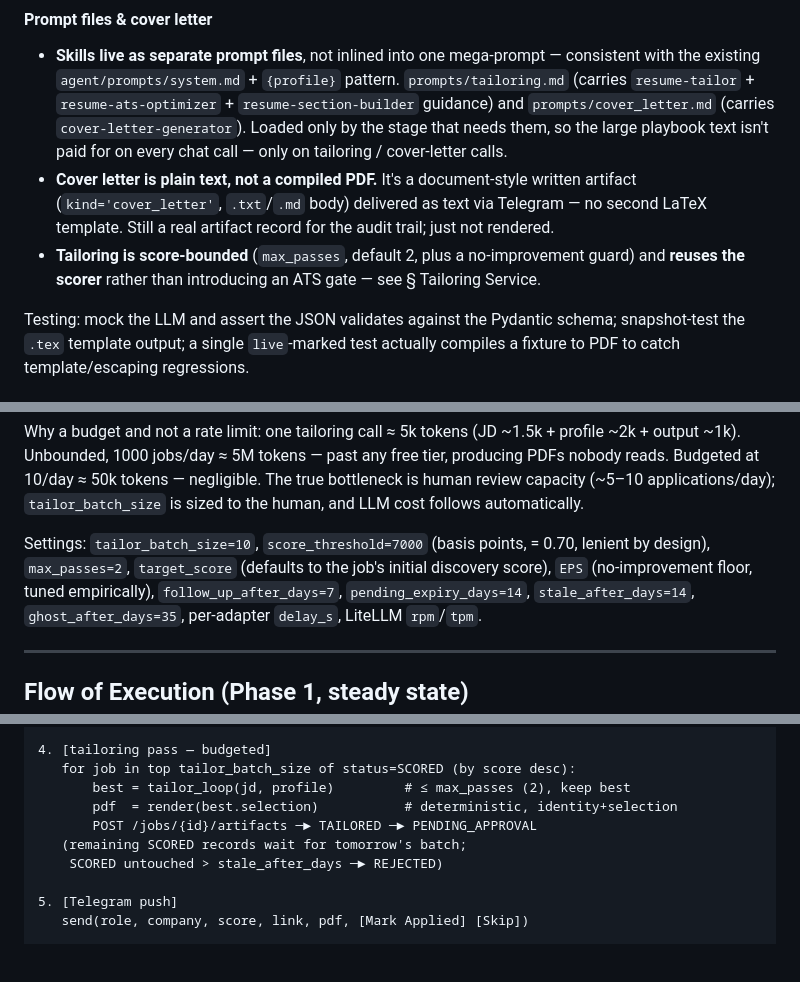
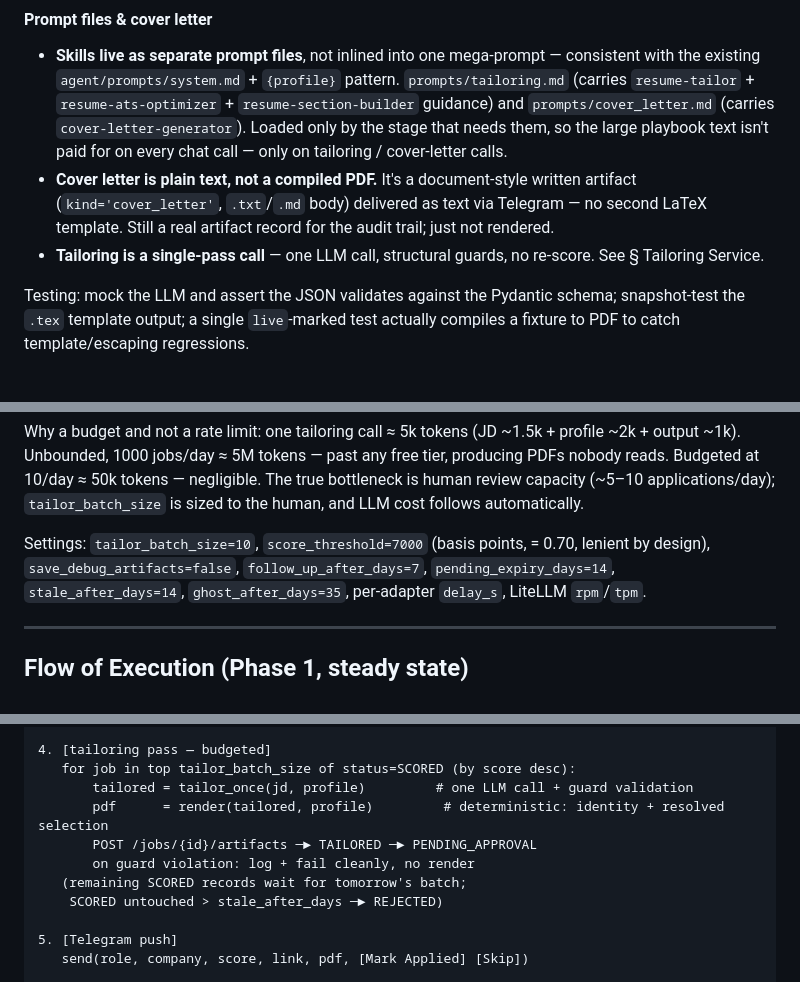
Before and after one commit to Muslinmin/JobFindingAgent, a Markdown page: .agent/architecture_v2.md, 3 parts joined by grey strips. Rendered like a GitHub page; blank space fills up the shorter version.

```diff
--- a/.agent/architecture_v2.md
+++ b/.agent/architecture_v2.md
@@ -601,9 +570,8 @@ rendering deterministic and uncrashable:
   written artifact (`kind='cover_letter'`, `.txt`/`.md` body) delivered as text
   via Telegram — no second LaTeX template. Still a real artifact record for the
   audit trail; just not rendered.
-- **Tailoring is score-bounded** (`max_passes`, default 2, plus a no-improvement
-  guard) and **reuses the scorer** rather than introducing an ATS gate — see
-  § Tailoring Service.
+- **Tailoring is a single-pass call** — one LLM call, structural guards, no
+  re-score. See § Tailoring Service.
 
 Testing: mock the LLM and assert the JSON validates against the Pydantic
 schema; snapshot-test the `.tex` template output; a single `live`-marked test
@@ -691,8 +659,7 @@ applications/day); `tailor_batch_size` is sized to the human, and LLM cost
 follows automatically.
 
 Settings: `tailor_batch_size=10`, `score_threshold=7000` (basis points,
-= 0.70, lenient by design), `max_passes=2`, `target_score` (defaults to the
-job's initial discovery score), `EPS` (no-improvement floor, tuned empirically),
+= 0.70, lenient by design), `save_debug_artifacts=false`,
 `follow_up_after_days=7`, `pending_expiry_days=14`,
 `stale_after_days=14`, `ghost_after_days=35`, per-adapter `delay_s`,
 LiteLLM `rpm`/`tpm`.
@@ -718,9 +685,10 @@ LiteLLM `rpm`/`tpm`.
 
 4. [tailoring pass — budgeted]
    for job in top tailor_batch_size of status=SCORED (by score desc):
-       best = tailor_loop(jd, profile)         # ≤ max_passes (2), keep best
-       pdf  = render(best.selection)           # deterministic, identity+selection
+       tailored = tailor_once(jd, profile)         # one LLM call + guard validation
+       pdf      = render(tailored, profile)         # deterministic: identity + resolved selection
        POST /jobs/{id}/artifacts ─► TAILORED ─► PENDING_APPROVAL
+       on guard violation: log + fail cleanly, no render
    (remaining SCORED records wait for tomorrow's batch;
     SCORED untouched > stale_after_days ─► REJECTED)
 
```
Also changed, not shown: other parts of .agent/architecture_v2.md (+27 -58 lines), .agent/Tailoring.md (+25 -31 lines), .agent/tailoring_build.md (added, +435 -0 lines).
